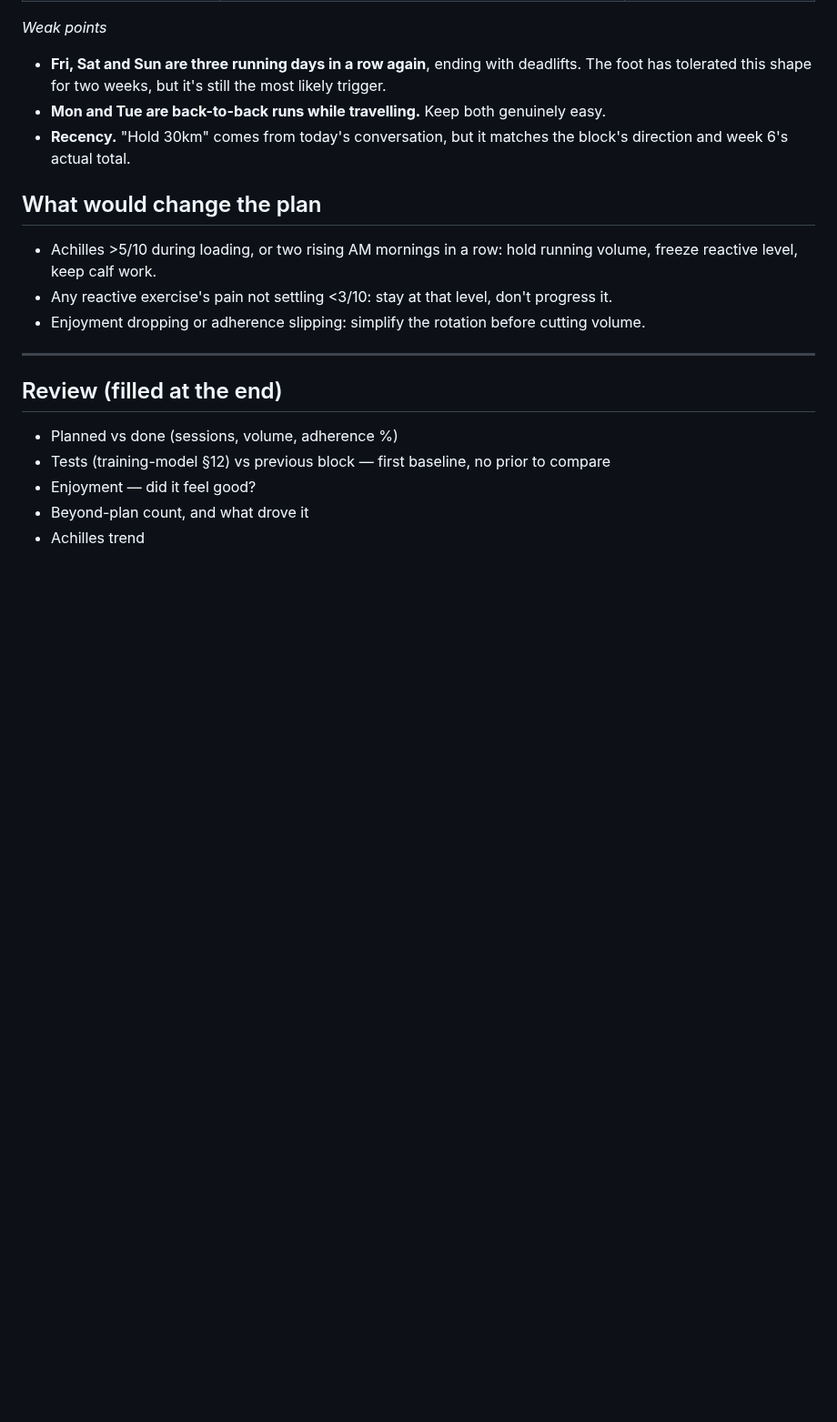
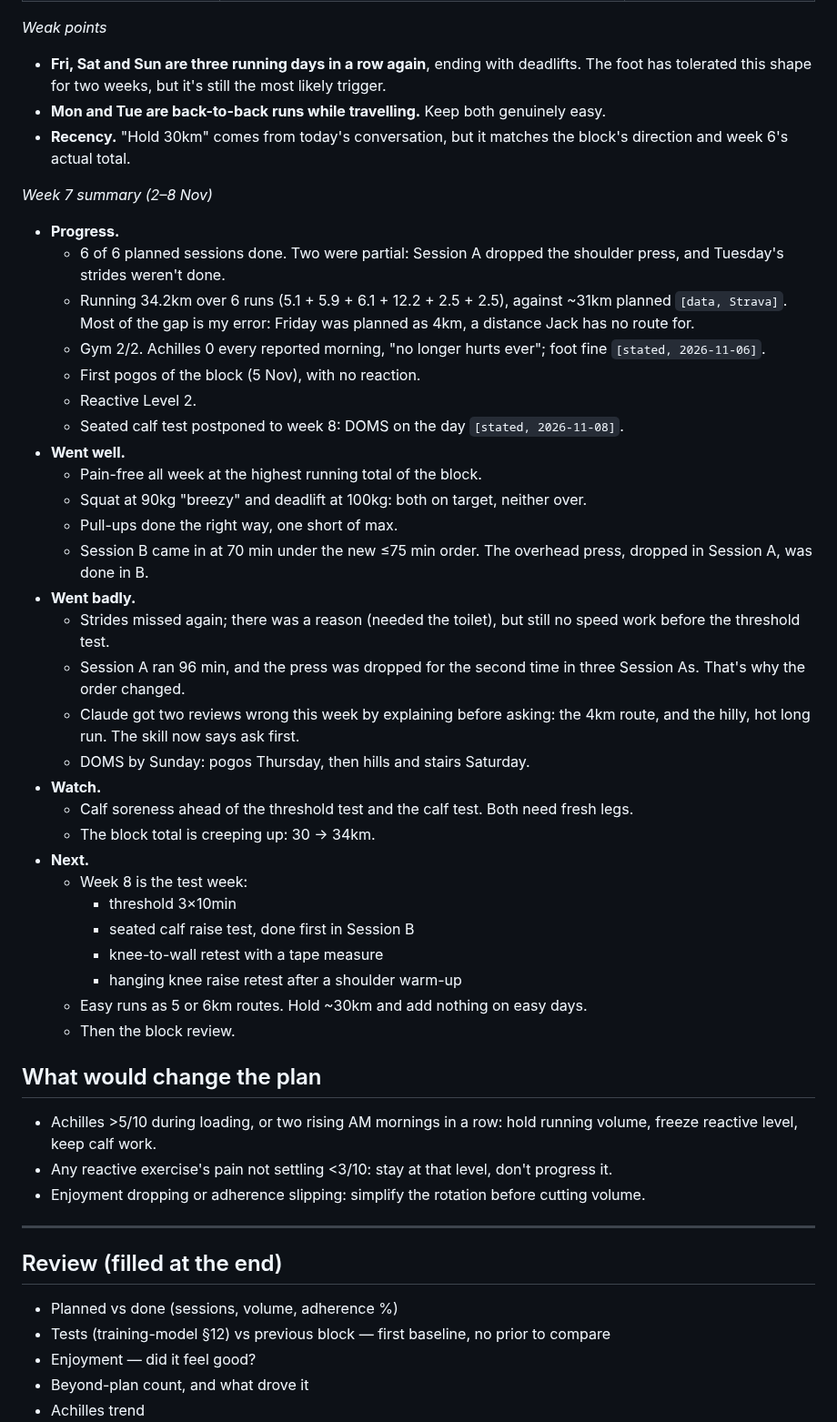
Before and after one commit to strachcity/olavibot, a Markdown page: wiki/blocks/2026-09-foundations.md, the part around the change. Shown at 91% size. Drawn GitHub-style; blank space fills up the shorter version.

Commit message:
review: week 7 summary, foundations
Co-Authored-By: Claude Opus 5.5 <noreply@anthropic.com>
Claude-Session: https://claude.ai/code/session_01LQ1CUbJk6NMkEF42F8WuYC

```diff
--- a/wiki/blocks/2026-09-foundations.md
+++ b/wiki/blocks/2026-09-foundations.md
@@ -577,6 +577,45 @@ Sunday's Session B `[stated, 2026-10-31]`.
 - **Recency.** "Hold 30km" comes from today's conversation, but it matches the block's
   direction and week 6's actual total.
 
+*Week 7 summary (2–8 Nov)*
+
+- **Progress.**
+  - 6 of 6 planned sessions done. Two were partial: Session A dropped the shoulder press, and
+    Tuesday's strides weren't done.
+  - Running 34.2km over 6 runs (5.1 + 5.9 + 6.1 + 12.2 + 2.5 + 2.5), against ~31km planned
+    `[data, Strava]`. Most of the gap is my error: Friday was planned as 4km, a distance Jack
+    has no route for.
+  - Gym 2/2. Achilles 0 every reported morning, "no longer hurts ever"; foot fine
+    `[stated, 2026-11-06]`.
+  - First pogos of the block (5 Nov), with no reaction.
+  - Reactive Level 2.
+  - Seated calf test postponed to week 8: DOMS on the day `[stated, 2026-11-08]`.
+- **Went well.**
+  - Pain-free all week at the highest running total of the block.
+  - Squat at 90kg "breezy" and deadlift at 100kg: both on target, neither over.
+  - Pull-ups done the right way, one short of max.
+  - Session B came in at 70 min under the new ≤75 min order. The overhead press, dropped in
+    Session A, was done in B.
+- **Went badly.**
+  - Strides missed again; there was a reason (needed the toilet), but still no speed work
+    before the threshold test.
+  - Session A ran 96 min, and the press was dropped for the second time in three Session As.
+    That's why the order changed.
+  - Claude got two reviews wrong this week by explaining before asking: the 4km route, and
+    the hilly, hot long run. The skill now says ask first.
+  - DOMS by Sunday: pogos Thursday, then hills and stairs Saturday.
+- **Watch.**
+  - Calf soreness ahead of the threshold test and the calf test. Both need fresh legs.
+  - The block total is creeping up: 30 → 34km.
+- **Next.**
+  - Week 8 is the test week:
+    - threshold 3×10min
+    - seated calf raise test, done first in Session B
+    - knee-to-wall retest with a tape measure
+    - hanging knee raise retest after a shoulder warm-up
+  - Easy runs as 5 or 6km routes. Hold ~30km and add nothing on easy days.
+  - Then the block review.
+
 ## What would change the plan
 - Achilles >5/10 during loading, or two rising AM mornings in a row: hold running volume,
   freeze reactive level, keep calf work.
```
Also changed, not shown: wiki/log.md (+9 -0 lines).
